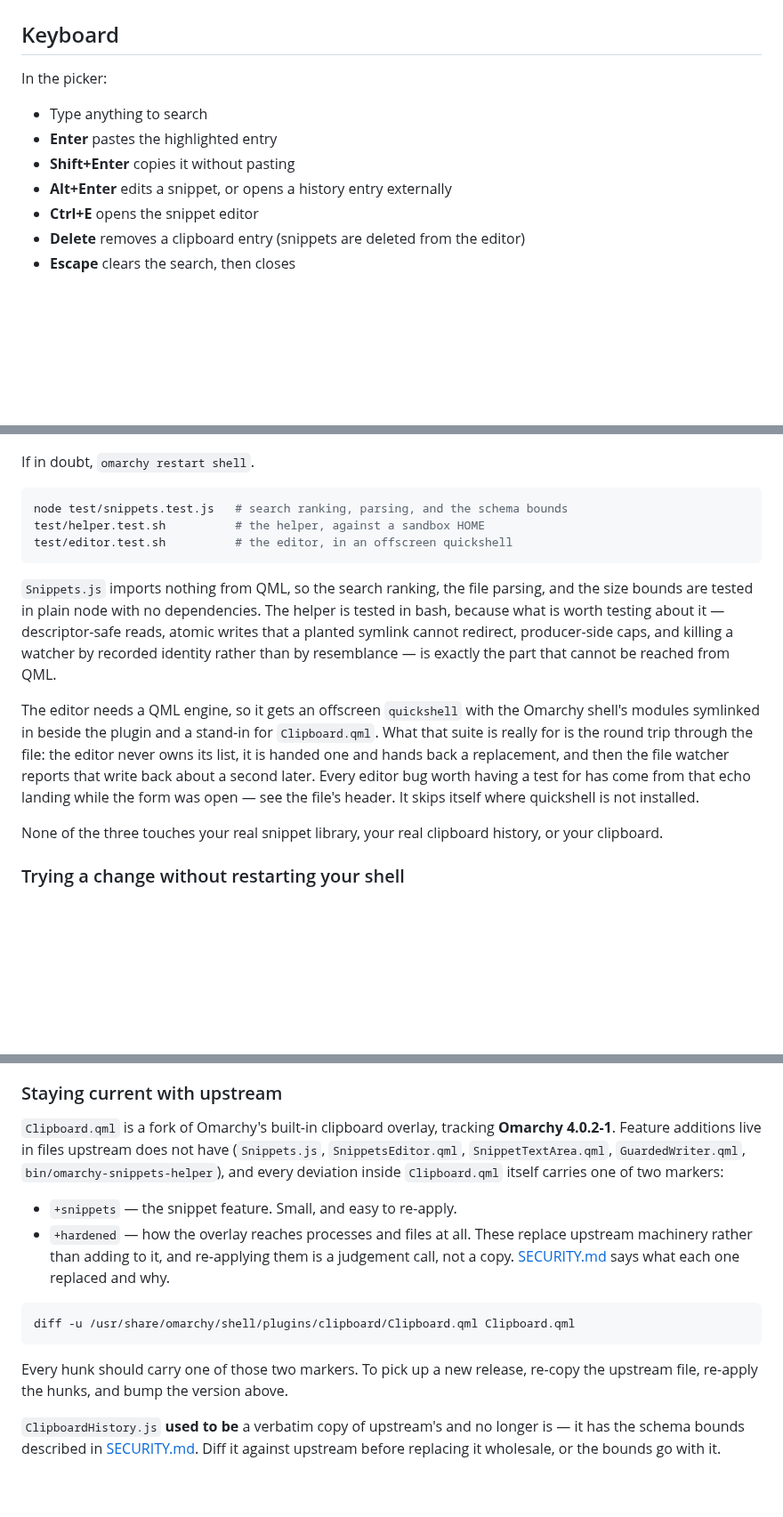
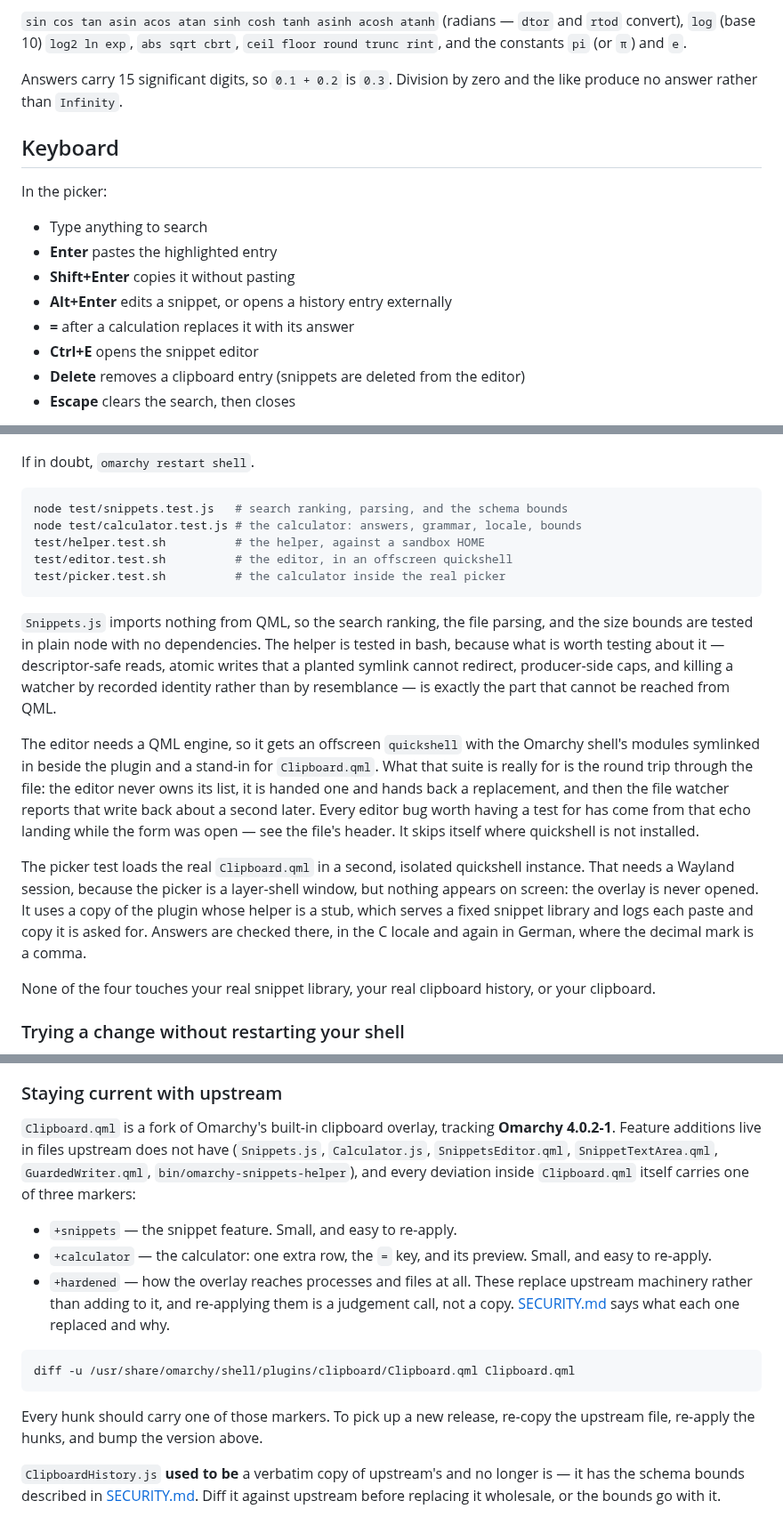
Before and after one commit to prohner/omarchy-snippets, a Markdown page: README.md, 3 parts joined by grey strips. Shown at 89% size. Rendered like a GitHub page; blank space fills up the shorter version.

````diff
--- a/README.md
+++ b/README.md
@@ -52,3 +88,10 @@ trigger substring, body, notes — ties keep the order you wrote them in.
+`sin cos tan asin acos atan sinh cosh tanh asinh acosh atanh` (radians — `dtor`
+and `rtod` convert), `log` (base 10) `log2 ln exp`, `abs sqrt cbrt`,
+`ceil floor round trunc rint`, and the constants `pi` (or `π`) and `e`.
+
+Answers carry 15 significant digits, so `0.1 + 0.2` is `0.3`. Division by zero
+and the like produce no answer rather than `Infinity`.
+
 ## Keyboard
 
 In the picker:
@@ -57,6 +100,7 @@ In the picker:
 - **Enter** pastes the highlighted entry
 - **Shift+Enter** copies it without pasting
 - **Alt+Enter** edits a snippet, or opens a history entry externally
+- **=** after a calculation replaces it with its answer
 - **Ctrl+E** opens the snippet editor
 - **Delete** removes a clipboard entry (snippets are deleted from the editor)
 - **Escape** clears the search, then closes
@@ -179,8 +223,10 @@ If in doubt, `omarchy restart shell`.
 
 ```bash
 node test/snippets.test.js   # search ranking, parsing, and the schema bounds
+node test/calculator.test.js # the calculator: answers, grammar, locale, bounds
 test/helper.test.sh          # the helper, against a sandbox HOME
 test/editor.test.sh          # the editor, in an offscreen quickshell
+test/picker.test.sh          # the calculator inside the real picker
 ```
 
 `Snippets.js` imports nothing from QML, so the search ranking, the file parsing,
@@ -199,7 +245,14 @@ later. Every editor bug worth having a test for has come from that echo landing
 while the form was open — see the file's header. It skips itself where
 quickshell is not installed.
 
-None of the three touches your real snippet library, your real clipboard
+The picker test loads the real `Clipboard.qml` in a second, isolated quickshell
+instance. That needs a Wayland session, because the picker is a layer-shell
+window, but nothing appears on screen: the overlay is never opened. It uses a
+copy of the plugin whose helper is a stub, which serves a fixed snippet library
+and logs each paste and copy it is asked for. Answers are checked there, in the
+C locale and again in German, where the decimal mark is a comma.
+
+None of the four touches your real snippet library, your real clipboard
 history, or your clipboard.
 
 ### Trying a change without restarting your shell
@@ -282,11 +335,13 @@ the same ones.
 
 `Clipboard.qml` is a fork of Omarchy's built-in clipboard overlay, tracking
 **Omarchy 4.0.2-1**. Feature additions live in files upstream does not have
-(`Snippets.js`, `SnippetsEditor.qml`, `SnippetTextArea.qml`, `GuardedWriter.qml`,
-`bin/omarchy-snippets-helper`), and every deviation inside `Clipboard.qml`
-itself carries one of two markers:
+(`Snippets.js`, `Calculator.js`, `SnippetsEditor.qml`, `SnippetTextArea.qml`,
+`GuardedWriter.qml`, `bin/omarchy-snippets-helper`), and every deviation inside
+`Clipboard.qml` itself carries one of three markers:
 
 - `+snippets` — the snippet feature. Small, and easy to re-apply.
+- `+calculator` — the calculator: one extra row, the `=` key, and its preview.
+  Small, and easy to re-apply.
 - `+hardened` — how the overlay reaches processes and files at all. These
   replace upstream machinery rather than adding to it, and re-applying them is a
   judgement call, not a copy. [SECURITY.md](SECURITY.md) says what each one
@@ -296,7 +351,7 @@ itself carries one of two markers:
 diff -u /usr/share/omarchy/shell/plugins/clipboard/Clipboard.qml Clipboard.qml
 ```
 
-Every hunk should carry one of those two markers. To pick up a new release,
+Every hunk should carry one of those markers. To pick up a new release,
 re-copy the upstream file, re-apply the hunks, and bump the version above.
 
 `ClipboardHistory.js` **used to be** a verbatim copy of upstream's and no longer
````
Also changed, not shown: other parts of README.md (+36 -0 lines), SECURITY.md (+15 -0 lines), docs/calculator.png (added), 7 other files.
